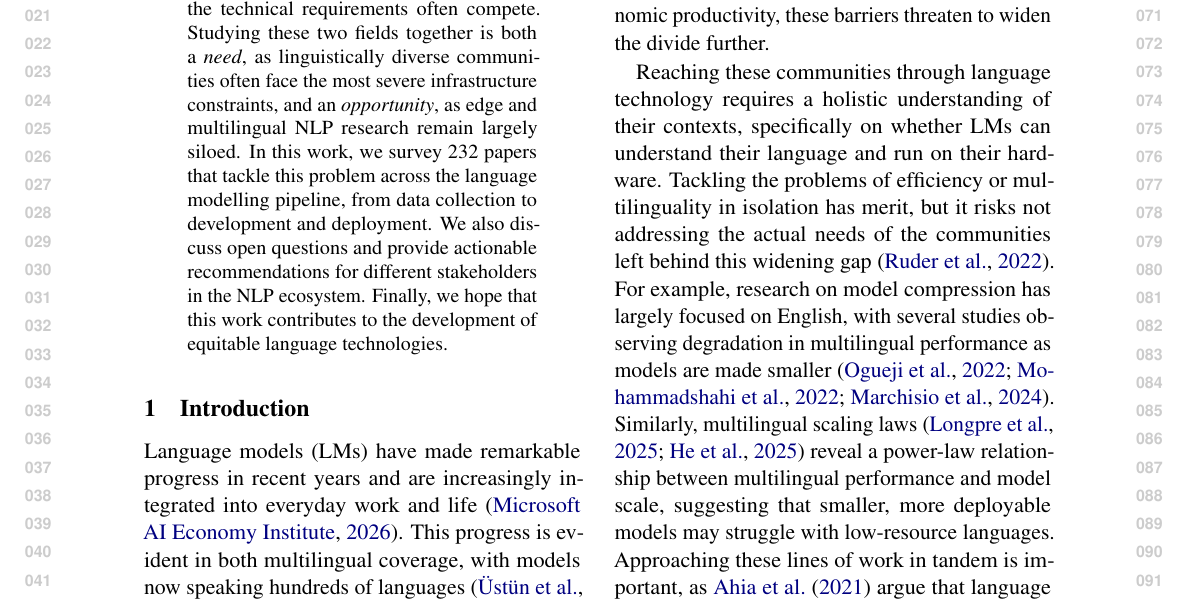
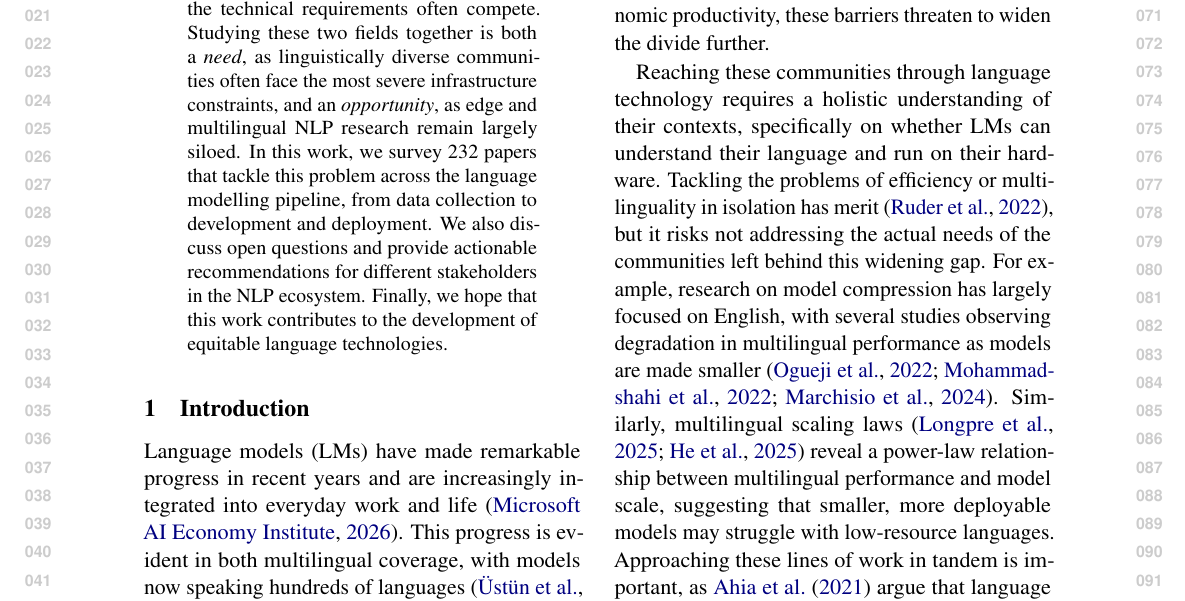
Before and after one commit to ljvmiranda921/multilinguality-at-the-edge, a LaTeX paper (tacl2021v1-template.tex): part of page 1 of 30, cut so that both start at the same text. Compiled offline with pdfLaTeX.

Commit message:
[wip] Update

```diff
--- a/tacl2021v1-template.tex
+++ b/tacl2021v1-template.tex
@@ -171,7 +171,7 @@ As LMs become central to economic productivity, these barriers threaten to widen
 \end{figure*}
 
 Reaching these communities through language technology requires a holistic understanding of their contexts, specifically on whether LMs can understand their language and run on their hardware.
-Tackling the problems of efficiency or multilinguality in isolation has merit, but it risks not addressing the actual needs of the communities left behind this widening gap \citep{ruder-etal-2022-square}.
+Tackling the problems of efficiency or multilinguality in isolation has merit \citep{ruder-etal-2022-square}, but it risks not addressing the actual needs of the communities left behind this widening gap.
 For example, research on model compression has largely focused on English, with several studies observing degradation in multilingual performance as models are made smaller \citep{ogueji-etal-2022-intriguing,mohammadshahi-etal-2022-compressed,marchisio-etal-2024-quantization}.
 Similarly, multilingual scaling laws \citep{longpre2025atlasadaptivetransferscaling,he-etal-2025-scaling} reveal a power-law relationship between multilingual performance and model scale, suggesting that smaller, more deployable models may struggle with low-resource languages.
 Approaching these lines of work in tandem is important, as \citet{ahia-etal-2021-low-resource} argue that language communities face constraints not only in terms of data, but also of compute (the ``low-resource double bind'').
```
